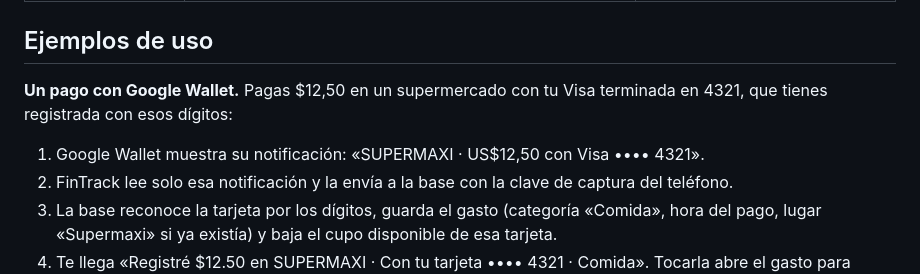
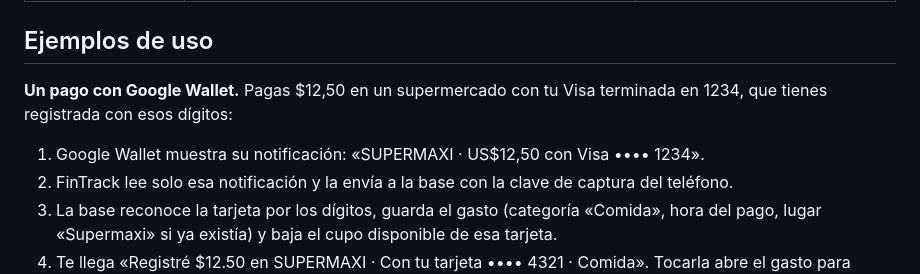
Before and after one commit to CSEBASTIA/App_registros_gastos, a Markdown page: README.md, the part around the change. GitHub-like rendering.

Commit message:
Correct Visa number in Google Wallet example
Updated example payment details in README.

```diff
--- a/README.md
+++ b/README.md
@@ -55,8 +55,8 @@ Bancos con logo y catálogo: Banco Guayaquil, Pichincha, Produbanco, Diners Club
 
 ## Ejemplos de uso
 
-**Un pago con Google Wallet.** Pagas $12,50 en un supermercado con tu Visa terminada en 4321, que tienes registrada con esos dígitos:
-1. Google Wallet muestra su notificación: «SUPERMAXI · US$12,50 con Visa •••• 4321».
+**Un pago con Google Wallet.** Pagas $12,50 en un supermercado con tu Visa terminada en 1234, que tienes registrada con esos dígitos:
+1. Google Wallet muestra su notificación: «SUPERMAXI · US$12,50 con Visa •••• 1234».
 2. FinTrack lee solo esa notificación y la envía a la base con la clave de captura del teléfono.
 3. La base reconoce la tarjeta por los dígitos, guarda el gasto (categoría «Comida», hora del pago, lugar «Supermaxi» si ya existía) y baja el cupo disponible de esa tarjeta.
 4. Te llega «Registré $12.50 en SUPERMAXI · Con tu tarjeta •••• 4321 · Comida». Tocarla abre el gasto para corregirlo o eliminarlo.
```
